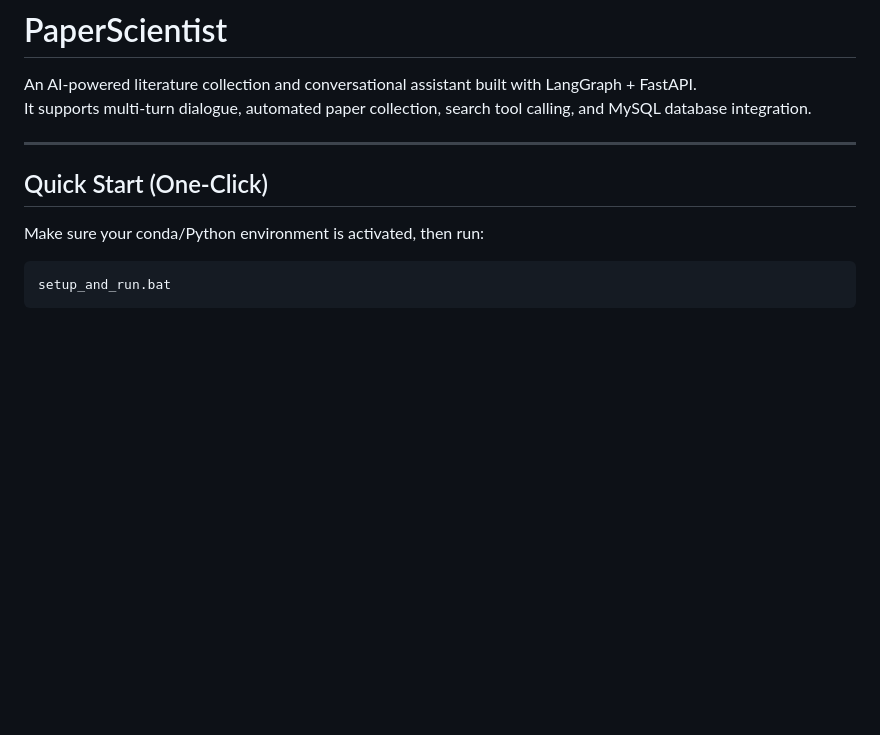
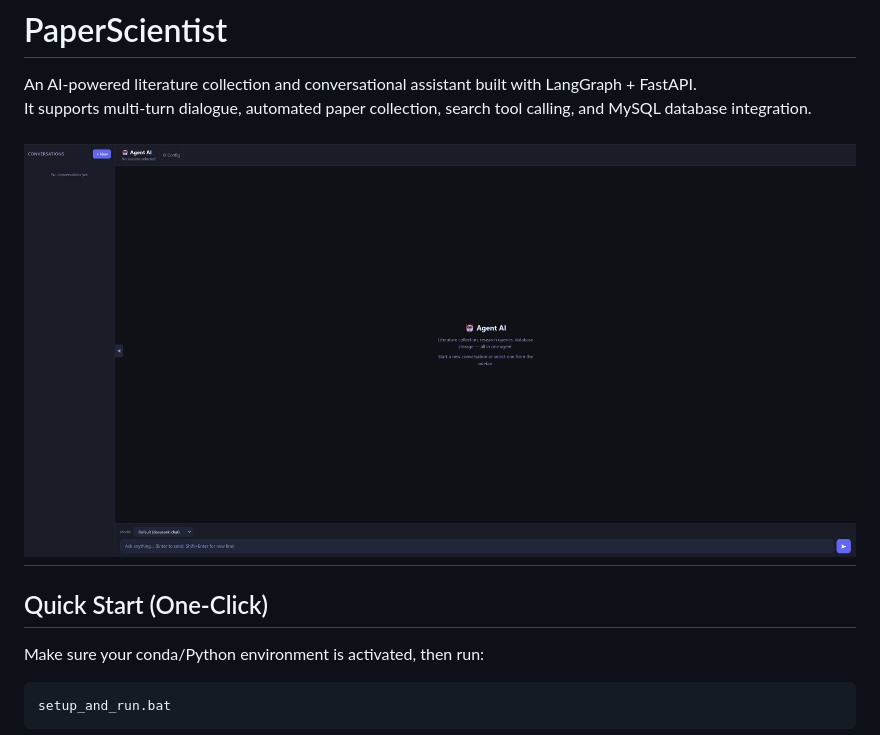
Before and after one commit to colinLH/PaperScientist, a Markdown page: README.md, the part around the change. Rendered like a GitHub page; blank space fills up the shorter version.

```diff
--- a/README.md
+++ b/README.md
@@ -3,6 +3,7 @@
 An AI-powered literature collection and conversational assistant built with LangGraph + FastAPI.
 It supports multi-turn dialogue, automated paper collection, search tool calling, and MySQL database integration.
 
+![Web UI](1.png)
 ---
 
 ## Quick Start (One-Click)
```
